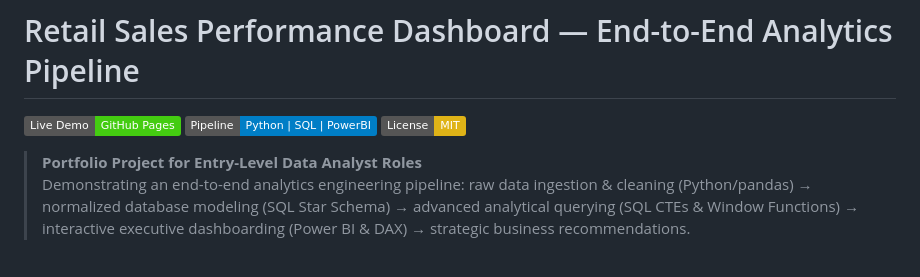
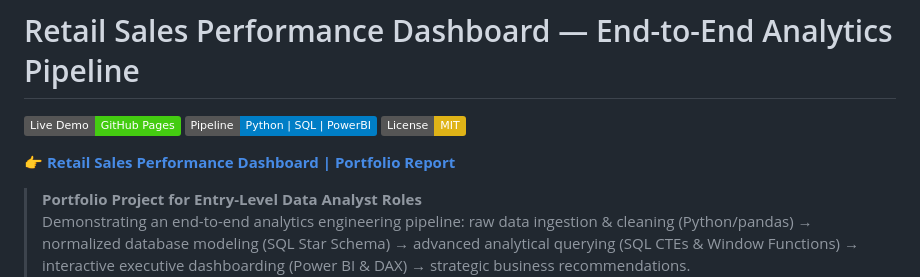
Before and after one commit to Adarshsinha16/retail-sales-dashboard, a Markdown page: README.md, the part around the change. Rendered like a GitHub page; badges without logos; blank space fills up the shorter version.

Commit message:
Add Portfolio Report link to top of README.md

```diff
--- a/README.md
+++ b/README.md
@@ -3,6 +3,8 @@
 [![Live Demo](https://img.shields.io/badge/Live_Demo-GitHub_Pages-brightgreen)](https://adarshsinha16.github.io/retail-sales-dashboard/)
 [![Data Analytics Pipeline](https://img.shields.io/badge/Pipeline-Python%20%7C%20SQL%20%7C%20PowerBI-blue)](https://github.com/Adarshsinha16/retail-sales-dashboard)
 [![License: MIT](https://img.shields.io/badge/License-MIT-yellow.svg)](https://opensource.org/licenses/MIT)
+
+👉 **[Retail Sales Performance Dashboard | Portfolio Report](https://adarshsinha16.github.io/retail-sales-dashboard/)**
 
 > **Portfolio Project for Entry-Level Data Analyst Roles**
 > Demonstrating an end-to-end analytics engineering pipeline: raw data ingestion & cleaning (Python/pandas) → normalized database modeling (SQL Star Schema) → advanced analytical querying (SQL CTEs & Window Functions) → interactive executive dashboarding (Power BI & DAX) → strategic business recommendations.
```
